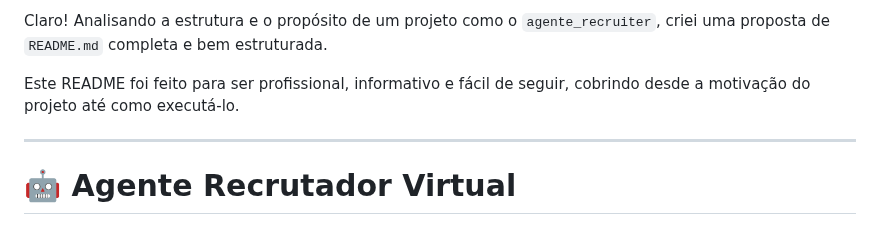
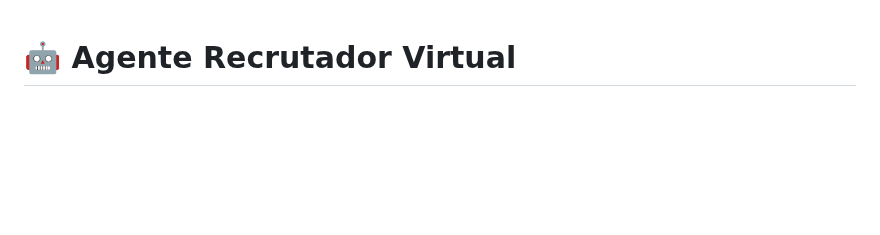
Before and after one commit to Andrasno/agente_recruiter, a Markdown page: README.md, the part around the change. Drawn GitHub-style; blank space fills up the shorter version.

```diff
--- a/README.md
+++ b/README.md
@@ -1,9 +1,3 @@
-Claro\! Analisando a estrutura e o propósito de um projeto como o `agente_recruiter`, criei uma proposta de `README.md` completa e bem estruturada.
-
-Este README foi feito para ser profissional, informativo e fácil de seguir, cobrindo desde a motivação do projeto até como executá-lo.
-
------
-
 # 🤖 Agente Recrutador Virtual
 
 ### Um agente de IA para automatizar e otimizar o processo de recrutamento e seleção, desde a criação da vaga até a entrevista com candidatos.
```
